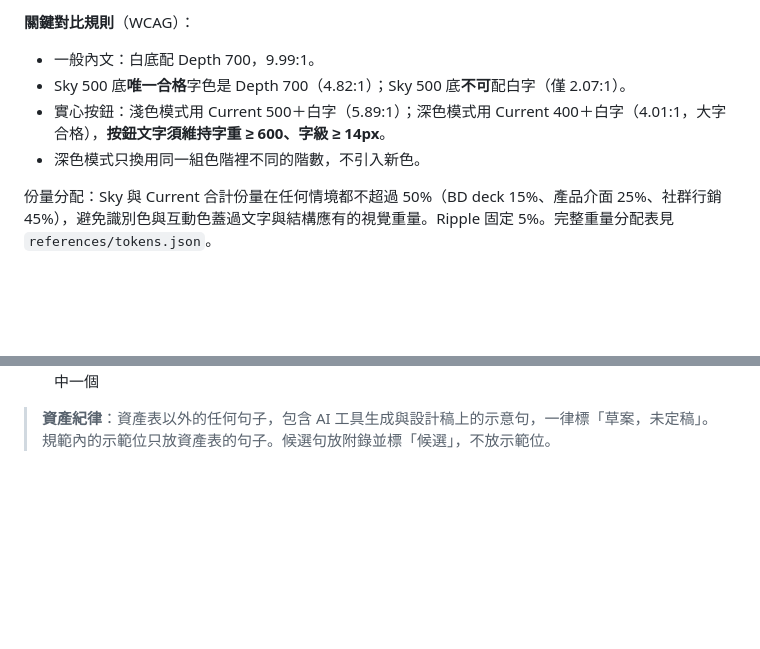
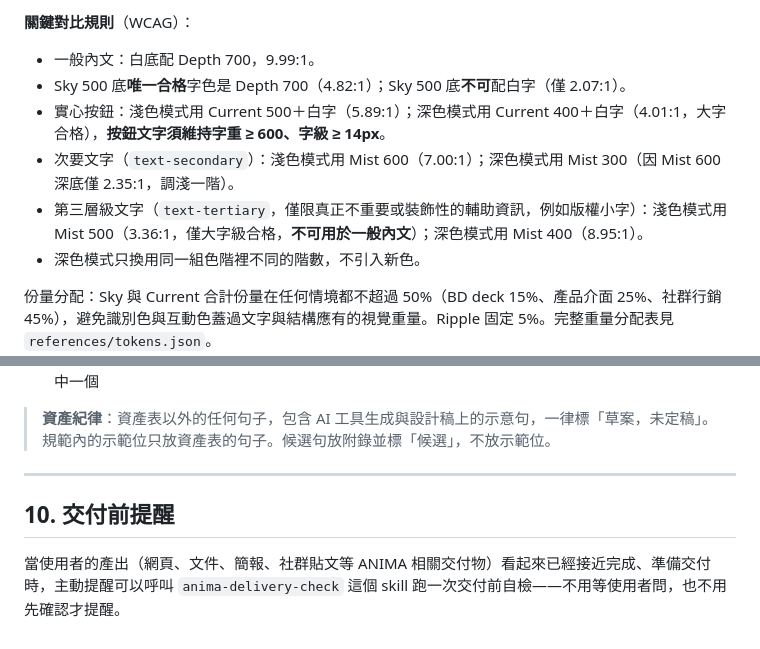
Before and after one commit to victor-aniweave/anima-branding, a Markdown page: anima-brand/SKILL.md, 2 parts joined by grey strips. Rendered like a GitHub page; blank space fills up the shorter version.

```diff
--- a/anima-brand/SKILL.md
+++ b/anima-brand/SKILL.md
@@ -172,6 +172,8 @@ v1.1。本檔為 AI 工具載入用的精簡版，圖片一律以 GitHub 路徑
 - 一般內文：白底配 Depth 700，9.99:1。
 - Sky 500 底**唯一合格**字色是 Depth 700（4.82:1）；Sky 500 底**不可**配白字（僅 2.07:1）。
 - 實心按鈕：淺色模式用 Current 500＋白字（5.89:1）；深色模式用 Current 400＋白字（4.01:1，大字合格），**按鈕文字須維持字重 ≥ 600、字級 ≥ 14px**。
+- 次要文字（`text-secondary`）：淺色模式用 Mist 600（7.00:1）；深色模式用 Mist 300（因 Mist 600 深底僅 2.35:1，調淺一階）。
+- 第三層級文字（`text-tertiary`，僅限真正不重要或裝飾性的輔助資訊，例如版權小字）：淺色模式用 Mist 500（3.36:1，僅大字級合格，**不可用於一般內文**）；深色模式用 Mist 400（8.95:1）。
 - 深色模式只換用同一組色階裡不同的階數，不引入新色。
 
 份量分配：Sky 與 Current 合計份量在任何情境都不超過 50%（BD deck 15%、產品介面 25%、社群行銷 45%），避免識別色與互動色蓋過文字與結構應有的視覺重量。Ripple 固定 5%。完整重量分配表見 `references/tokens.json`。
@@ -224,3 +226,9 @@ font-family: 'Nunito Sans', 'Noto Sans TC', sans-serif;
 - [ ] 署名裡 LINE：@aniweave.ai 與 Mail：anima@aniweave.ai 是分開兩行，沒有被合併成一行或漏掉其中一個
 
 > **資產紀律**：資產表以外的任何句子，包含 AI 工具生成與設計稿上的示意句，一律標「草案，未定稿」。規範內的示範位只放資產表的句子。候選句放附錄並標「候選」，不放示範位。
+
+---
+
+## 10. 交付前提醒
+
+當使用者的產出（網頁、文件、簡報、社群貼文等 ANIMA 相關交付物）看起來已經接近完成、準備交付時，主動提醒可以呼叫 `anima-delivery-check` 這個 skill 跑一次交付前自檢——不用等使用者問，也不用先確認才提醒。
```
Also changed, not shown: other parts of anima-brand/SKILL.md (+12 -12 lines).
